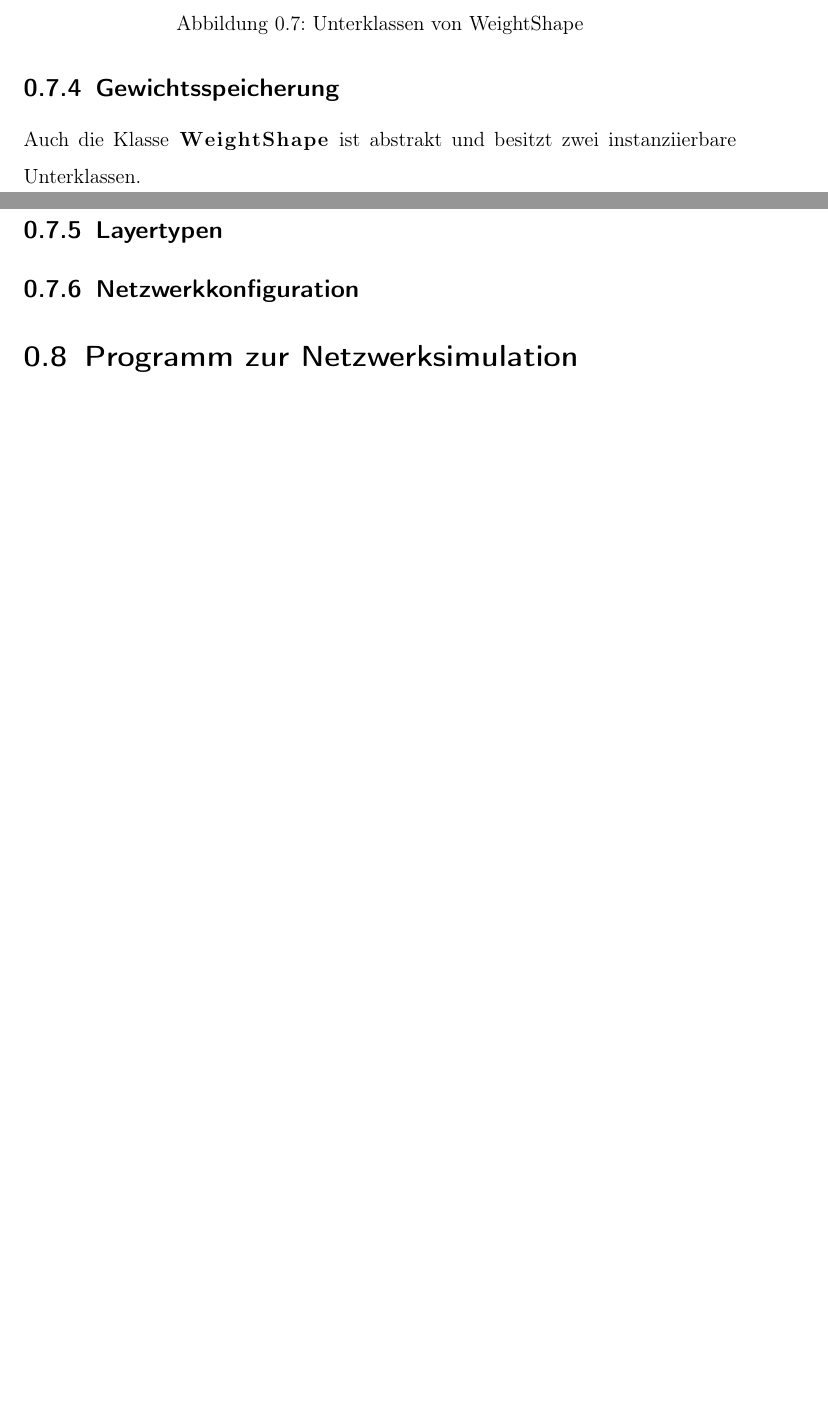
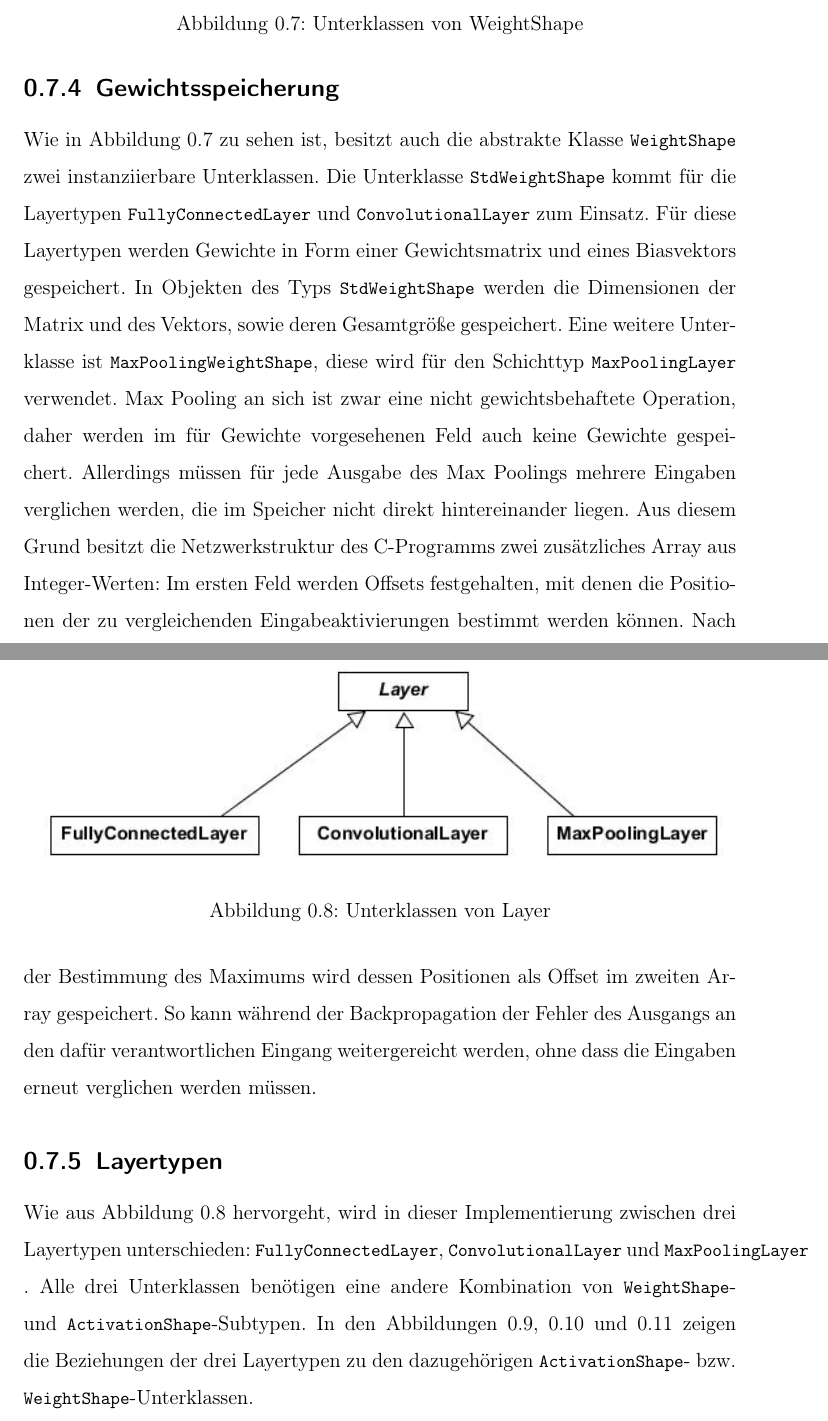
Before and after one commit to DHBW-Studienarbeit/Studienarbeit, a LaTeX document (sections/xeonphi.tex): two parts of pages 33 and 35 of 35 before the commit and two parts of pages 33 and 34 of 37 after it, joined at a grey line, cut so that both start at the same text, the shorter picture padded with empty space. Compiled offline with pdfLaTeX.

Commit message:
30+ pages and just started description of actual c code :|

```diff
--- a/sections/xeonphi.tex
+++ b/sections/xeonphi.tex
@@ -1,13 +1,13 @@
 \documentclass[../main.tex]{subfiles}
-
-\lstMakeShortInline[columns=fixed, basicstyle=\bfseries]|
+%, backgroundcolor=\color{mygray}
+\lstMakeShortInline[columns=fullflexible, basicstyle=\ttfamily\small, breaklines=true]|
 
 \begin{document}
 Im Gegensatz zu General Purpose CPUs lassen sich mithilfe von Coprozessoren deutlich höhere Parallelisierungsgrade erzielen. Gegenüber GPUs haben sie den Vorteil, dass die Kerne eines Coprozessors einen größeren Befehlssatz verfügen, mit dem sie nicht nur Befehlssequenzen, sondern auch bedingte Sprünge ausführen können. Mit GPUs lässt sich dagegen eine weitaus höhere Parallelität erreichen. Mit der Max Pooling-Operation ist die Fähigkeit von Coprozessoren, auch Code mit Verzweigungen parallel auszuführen, von Nutzen.
 
 In dieser Arbeit soll auch eine Implementierung des CNNs erstellt werden, die Berechnungen an Coprozessoren. Ein direkter Vergleich dieser Implementierung mit Tensorflow hat nur bedingte Aussagekraft, da Tensorflow laut der offiziellen Dokumentation nur für den Einsatz auf CPUs, GPUs und TPUs optimiert ist. Coprozessoren werden von Tensorflow dagegen nicht explizit unterstützt. (vgl. \cite{aboutTensorflow}) Ein Vergleich zwischen dieser Implementierung und den anderen beiden in dieser Arbeit behandelten optimierten Implementierungen lässt allerdings Rückschlüsse darauf ziehen, wie der Performancegewinn unter Zuhilfenahme eines Coprozessors einzuordnen ist.
 
-Die DHBW Stuttgart besitzt einen Server, der mit einer General Purpose CPU(Intel Xeon E5-2650L) und zwei Coprozessoren(Intel Xeon Phi) ausgestattet ist. Beim Xeon Phi handelt es sich um eine PCIe-Erweiterungskarte, auf der eine spezielle CPU mit 60 Kernen und einer Taktrate von 1\,GHz, sowie ein DDR5-Arbeitsspeicher mit einer Größe von 8\,GB verbaut sind. Für diese Arbeit wurde den Studenten freundlicherweise ein SSH-Zugang zur Verfügung gestellt. Die in diesem Kapitel betrachtete Implementierung soll auf dem genannten Server getestet und dementsprechend auch für dessen Prozessoren optimiert werden.
+Die DHBW Stuttgart besitzt einen Server, der mit einer General Purpose CPU (Intel Xeon E5-2650L) und zwei Coprozessoren (Intel Xeon Phi) ausgestattet ist. Beim Xeon Phi handelt es sich um eine PCIe-Erweiterungskarte, auf der eine spezielle CPU mit 60 Kernen und einer Taktrate von 1\,GHz, sowie ein DDR5-Arbeitsspeicher mit einer Größe von 8\,GB verbaut sind. Für diese Arbeit wurde den Studenten freundlicherweise ein SSH-Zugang zur Verfügung gestellt. Die in diesem Kapitel betrachtete Implementierung soll auf dem genannten Server getestet und dementsprechend auch für dessen Prozessoren optimiert werden.
 
 \section{Intel Xeon Phi Coprozessor}
 Beim Intel Xeon Phi handelt es sich um einen Coprozessor, der in Form einer PCIe-Erweiterungskarte (siehe Abbildung \ref{pic:xeonphicard}) mit dem Hostsystem verbunden werden kann und numerische Operationen durch Parallelisierung über bis zu 72 Rechenkerne, sowie durch Vektorisierung unterstützt. Zusätzlich zum Prozessor selbst ist auf der Erweiterungskarte ein DDR5-Arbeitsspeicher verbaut. Bei Bedarf kann der Xeon Phi ein eigenes Betriebssystem ausführen und damit Programme komplett unabhängig vom Hostsystem abarbeiten. (vgl. \cite{intelxeonphiprocessors})
@@ -311,6 +311,13 @@ Beide Unterklassen implementieren mehrere in der Oberklasse definierte get-Acces
 	\caption {Unterklassen von WeightShape}
 	\label{pic:cd_Netdesc_weightshapes}
 \end{figure}
-Auch die Klasse |WeightShape| ist abstrakt und besitzt zwei instanziierbare Unterklassen.
+Wie in Abbildung \ref{pic:cd_Netdesc_weightshapes} zu sehen ist, besitzt auch die abstrakte Klasse |WeightShape| zwei instanziierbare Unterklassen. Die Unterklasse |StdWeightShape| kommt für die Layertypen |FullyConnectedLayer| und |ConvolutionalLayer| zum Einsatz. Für diese Layertypen werden Gewichte in Form einer Gewichtsmatrix und eines Biasvektors gespeichert. In Objekten des Typs |StdWeightShape| werden die Dimensionen der Matrix und des Vektors, sowie deren Gesamtgröße gespeichert. Eine weitere Unterklasse ist |MaxPoolingWeightShape|, diese wird für den Schichttyp |MaxPoolingLayer| verwendet. Max Pooling an sich ist zwar eine nicht gewichtsbehaftete Operation, daher werden im für Gewichte vorgesehenen Feld auch keine Gewichte gespeichert. Allerdings müssen für jede Ausgabe des Max Poolings mehrere Eingaben verglichen werden, die im Speicher nicht direkt hintereinander liegen. Aus diesem Grund besitzt die Netzwerkstruktur des C-Programms zwei zusätzliches Array aus Integer-Werten: Im ersten Feld werden Offsets festgehalten, mit denen die Positionen der zu vergleichenden Eingabeaktivierungen bestimmt werden können. Nach der Bestimmung des Maximums wird dessen Positionen als Offset im zweiten Array gespeichert. So kann während der Backpropagation der Fehler des Ausgangs an den dafür verantwortlichen Eingang weitergereicht werden, ohne dass die Eingaben erneut verglichen werden müssen.
 
 \subsection{Layertypen}
+Wie aus Abbildung \ref{pic:cd_Netdesc_layers} hervorgeht, wird in dieser Implementierung zwischen drei Layertypen unterschieden: |FullyConnectedLayer|, |ConvolutionalLayer| und |MaxPoolingLayer|. Alle drei Unterklassen benötigen eine andere Kombination von |WeightShape|- und |ActivationShape|-Subtypen. In den Abbildungen \ref{pic:cd_Netdesc_fullyconnected}, \ref{pic:cd_Netdesc_conv} und \ref{pic:cd_Netdesc_maxpooling} zeigen die Beziehungen der drei Layertypen zu den dazugehörigen |ActivationShape|- bzw. |WeightShape|-Unterklassen.
+\begin{figure}
+	\centering
+	\includegraphics[width=\textwidth]{../images/Schmidt/cd_netdesc_layers.jpg}
+	\caption {Unterklassen von Layer}
+	\label{pic:cd_Netdesc_layers}
+\end{figure}
@@ -316,0 +328,2 @@ Auch die Klasse |WeightShape| ist abstrakt und besitzt zwei instanziierbare Unte
+	\label{pic:cd_Netdesc_fullyconnected}
+\end{figure}
@@ -316,0 +334,2 @@ Auch die Klasse |WeightShape| ist abstrakt und besitzt zwei instanziierbare Unte
+	\label{pic:cd_Netdesc_conv}
+\end{figure}
@@ -317,9 +340,8 @@ Auch die Klasse |WeightShape| ist abstrakt und besitzt zwei instanziierbare Unte
+	\label{pic:cd_Netdesc_maxpooling}
+\end{figure}
 
-\subsection{Netzwerkkonfiguration}
-
-
-
-\section{Programm zur Netzwerksimulation}
+\section{Programm zum Netzwerktraining}
+Das eigentliche Programm zum Training des Netzwerks wird in C geschrieben. Für einen großen Teil der Berechnungen werden die entsprechenden Funktionen der MKL-Bibliothek verwendet. Nebenläufig ausführbarer Anwendungscode wird mithilfe von OpenMP parallelisiert. Vom Netzwerkmodell oder der Konfiguration abhängiger Code wird mithilfe von cog generiert. Dieser Abschnitt befasst sich mit dem eigentlichen C-Programm, dessen Moduleinteilung und den Arbeitsweisen der wichtigsten Module.
 
 \subsection{Moduleinteilung}
 
```
Also changed, not shown: sections/xeonphi.tex (12 more changed lines).
